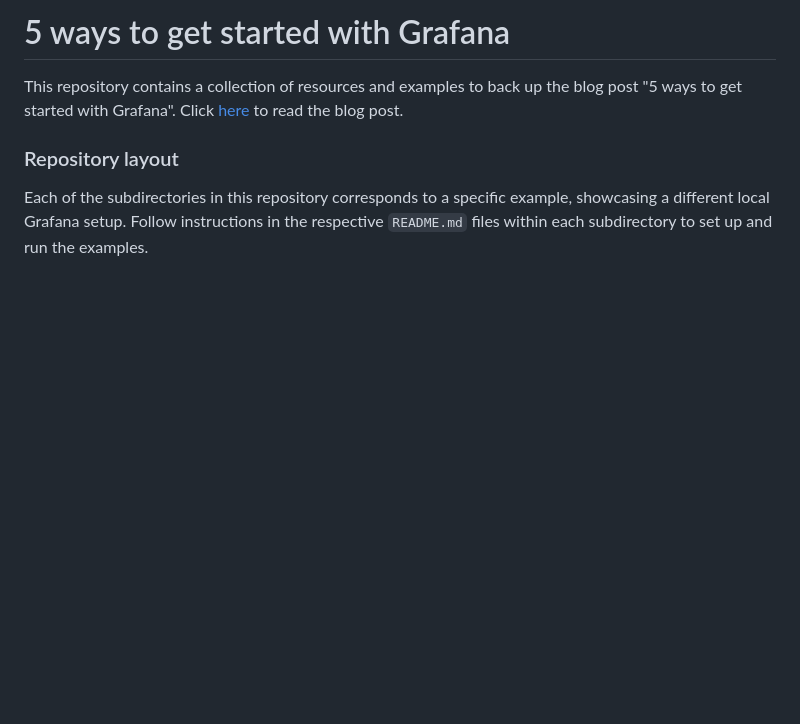
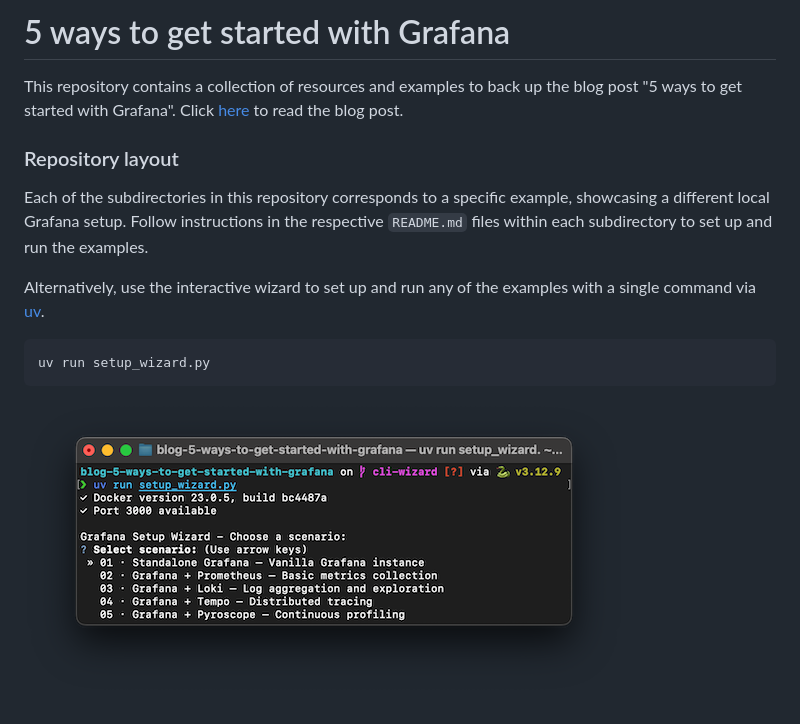
Before and after one commit to QuesmaOrg/blog-5-ways-to-get-started-with-grafana, a Markdown page: README.md, the part around the change. Rendered like a GitHub page; pictures changed too: setup_wizard.png (added); blank space fills up the shorter version.

Commit message:
setup wizard instructions

````diff
--- a/README.md
+++ b/README.md
@@ -1,11 +1,17 @@
-5 ways to get started with Grafana
-=====
+# 5 ways to get started with Grafana
 
 This repository contains a collection of resources and examples to back up the blog post "5 ways to get started with Grafana".
 Click [here](https://TODO) to read the blog post.
-
 
 ### Repository layout
 
 Each of the subdirectories in this repository corresponds to a specific example, showcasing a different local Grafana setup.
 Follow instructions in the respective `README.md` files within each subdirectory to set up and run the examples.
+
+Alternatively, use the interactive wizard to set up and run any of the examples with a single command via [uv](https://docs.astral.sh/uv/guides/scripts/).
+
+```bash
+uv run setup_wizard.py
+```
+
+![uv run setup_wizard.py](./setup_wizard.png)
````
Also changed, not shown: 1 other file.
